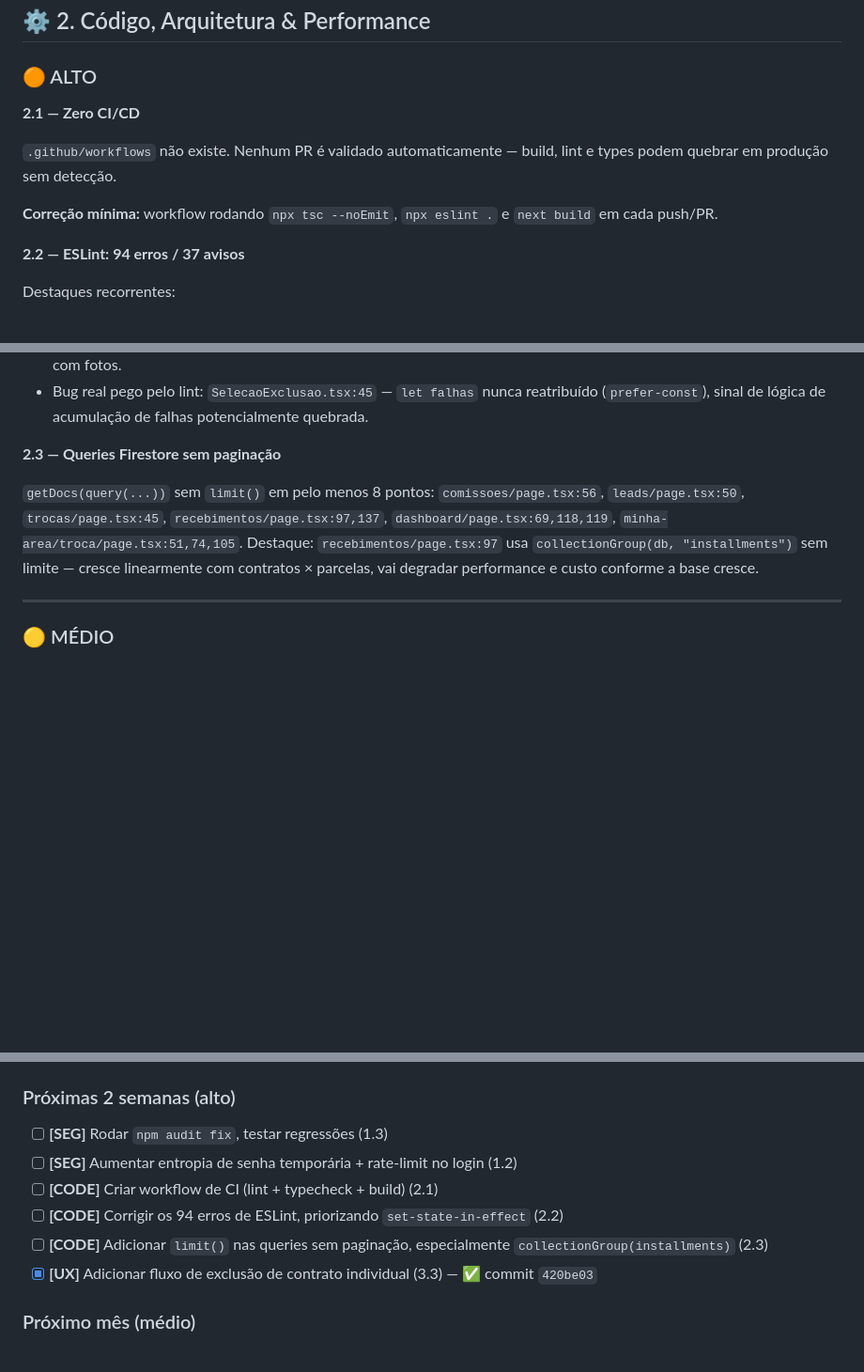
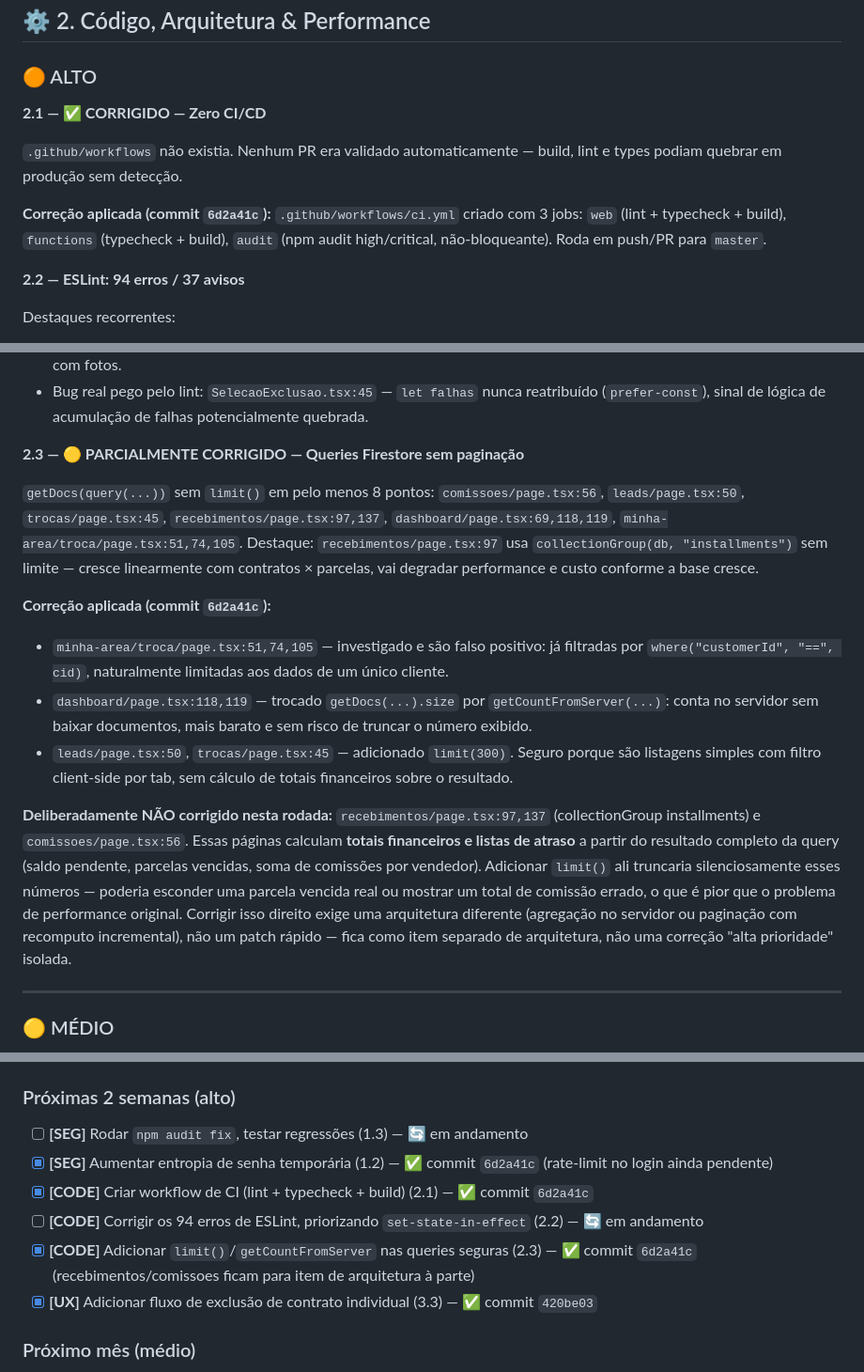
Before and after one commit to niltinhoapp/Financer-auto, a Markdown page: AUDIT.md, 3 parts joined by grey strips. Shown at 94% size. Drawn GitHub-style; blank space fills up the shorter version.

Commit message:
docs: update AUDIT.md with progress on 1.2, 2.1, 2.3

```diff
--- a/AUDIT.md
+++ b/AUDIT.md
@@ -83,11 +85,11 @@ Não há `headers()` com CSP, `X-Frame-Options`, `X-Content-Type-Options`, `Stri
 
 ### 🟠 ALTO
 
-**2.1 — Zero CI/CD**
+**2.1 — ✅ CORRIGIDO — Zero CI/CD**
 
-`.github/workflows` não existe. Nenhum PR é validado automaticamente — build, lint e types podem quebrar em produção sem detecção.
+`.github/workflows` não existia. Nenhum PR era validado automaticamente — build, lint e types podiam quebrar em produção sem detecção.
 
-**Correção mínima:** workflow rodando `npx tsc --noEmit`, `npx eslint .` e `next build` em cada push/PR.
+**Correção aplicada (commit `6d2a41c`):** `.github/workflows/ci.yml` criado com 3 jobs: `web` (lint + typecheck + build), `functions` (typecheck + build), `audit` (npm audit high/critical, não-bloqueante). Roda em push/PR para `master`.
 
 **2.2 — ESLint: 94 erros / 37 avisos**
 
@@ -97,9 +99,16 @@ Destaques recorrentes:
 - `<img>` em vez de `next/image` em 6+ arquivos do catálogo de veículos — impacto real em LCP, já que é um catálogo com fotos.
 - Bug real pego pelo lint: `SelecaoExclusao.tsx:45` — `let falhas` nunca reatribuído (`prefer-const`), sinal de lógica de acumulação de falhas potencialmente quebrada.
 
-**2.3 — Queries Firestore sem paginação**
+**2.3 — 🟡 PARCIALMENTE CORRIGIDO — Queries Firestore sem paginação**
 
 `getDocs(query(...))` sem `limit()` em pelo menos 8 pontos: `comissoes/page.tsx:56`, `leads/page.tsx:50`, `trocas/page.tsx:45`, `recebimentos/page.tsx:97,137`, `dashboard/page.tsx:69,118,119`, `minha-area/troca/page.tsx:51,74,105`. Destaque: `recebimentos/page.tsx:97` usa `collectionGroup(db, "installments")` sem limite — cresce linearmente com contratos × parcelas, vai degradar performance e custo conforme a base cresce.
+
+**Correção aplicada (commit `6d2a41c`):**
+- `minha-area/troca/page.tsx:51,74,105` — investigado e são falso positivo: já filtradas por `where("customerId", "==", cid)`, naturalmente limitadas aos dados de um único cliente.
+- `dashboard/page.tsx:118,119` — trocado `getDocs(...).size` por `getCountFromServer(...)`: conta no servidor sem baixar documentos, mais barato e sem risco de truncar o número exibido.
+- `leads/page.tsx:50`, `trocas/page.tsx:45` — adicionado `limit(300)`. Seguro porque são listagens simples com filtro client-side por tab, sem cálculo de totais financeiros sobre o resultado.
+
+**Deliberadamente NÃO corrigido nesta rodada:** `recebimentos/page.tsx:97,137` (collectionGroup installments) e `comissoes/page.tsx:56`. Essas páginas calculam **totais financeiros e listas de atraso** a partir do resultado completo da query (saldo pendente, parcelas vencidas, soma de comissões por vendedor). Adicionar `limit()` ali truncaria silenciosamente esses números — poderia esconder uma parcela vencida real ou mostrar um total de comissão errado, o que é pior que o problema de performance original. Corrigir isso direito exige uma arquitetura diferente (agregação no servidor ou paginação com recomputo incremental), não um patch rápido — fica como item separado de arquitetura, não uma correção "alta prioridade" isolada.
 
 ---
 
@@ -211,11 +220,11 @@ Nenhum `*.test.ts`/`*.spec.ts` no projeto. Maior ROI: `web/lib/financiamento.ts`
 - [x] **[UX]** Adicionar confirmação em registrar pagamento / renegociação (3.2) — ✅ commit `32f28a5`
 
 ### Próximas 2 semanas (alto)
-- [ ] **[SEG]** Rodar `npm audit fix`, testar regressões (1.3)
-- [ ] **[SEG]** Aumentar entropia de senha temporária + rate-limit no login (1.2)
-- [ ] **[CODE]** Criar workflow de CI (lint + typecheck + build) (2.1)
-- [ ] **[CODE]** Corrigir os 94 erros de ESLint, priorizando `set-state-in-effect` (2.2)
-- [ ] **[CODE]** Adicionar `limit()` nas queries sem paginação, especialmente `collectionGroup(installments)` (2.3)
+- [ ] **[SEG]** Rodar `npm audit fix`, testar regressões (1.3) — 🔄 em andamento
+- [x] **[SEG]** Aumentar entropia de senha temporária (1.2) — ✅ commit `6d2a41c` (rate-limit no login ainda pendente)
+- [x] **[CODE]** Criar workflow de CI (lint + typecheck + build) (2.1) — ✅ commit `6d2a41c`
+- [ ] **[CODE]** Corrigir os 94 erros de ESLint, priorizando `set-state-in-effect` (2.2) — 🔄 em andamento
+- [x] **[CODE]** Adicionar `limit()`/`getCountFromServer` nas queries seguras (2.3) — ✅ commit `6d2a41c` (recebimentos/comissoes ficam para item de arquitetura à parte)
 - [x] **[UX]** Adicionar fluxo de exclusão de contrato individual (3.3) — ✅ commit `420be03`
 
 ### Próximo mês (médio)
```
Also changed, not shown: other parts of AUDIT.md (+4 -2 lines).
